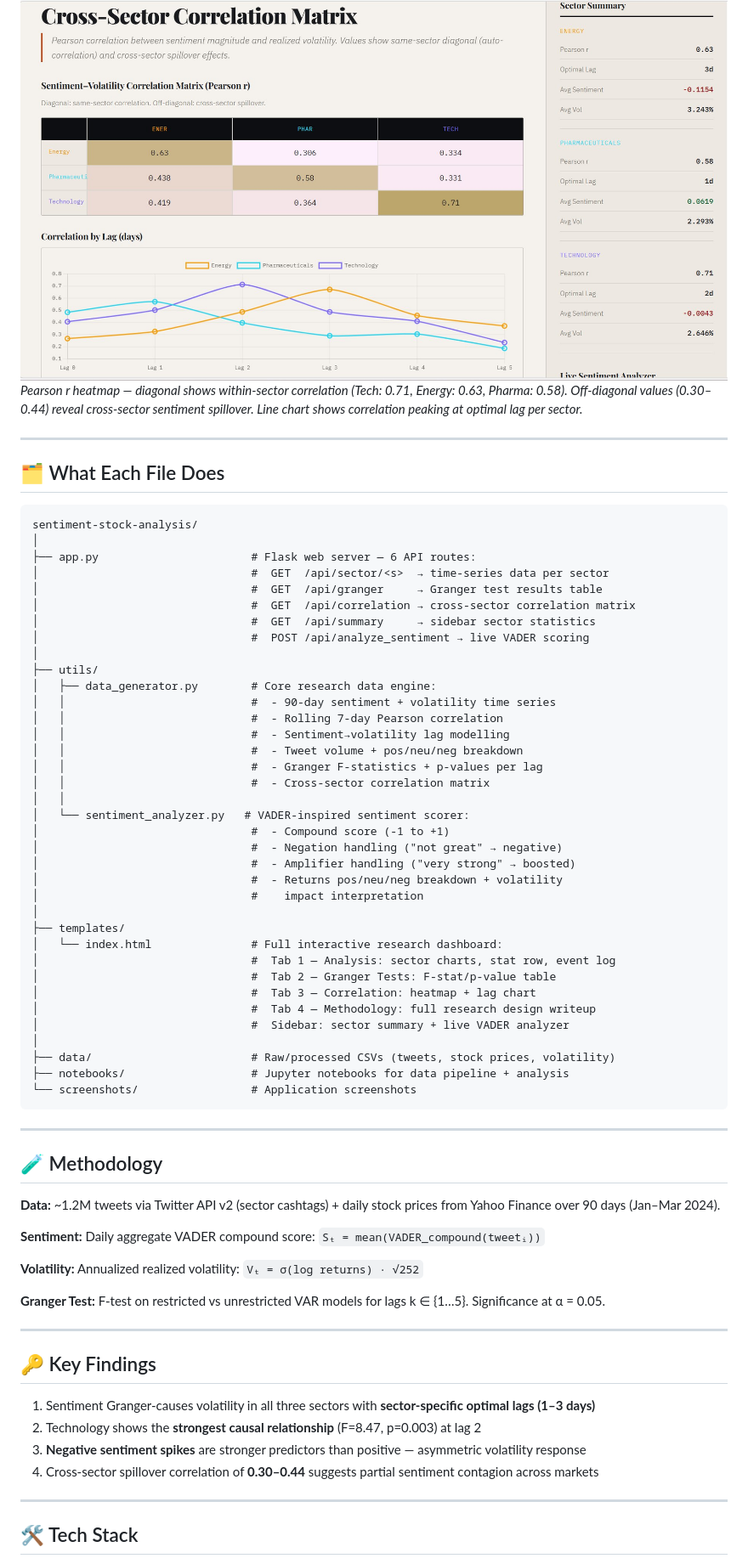
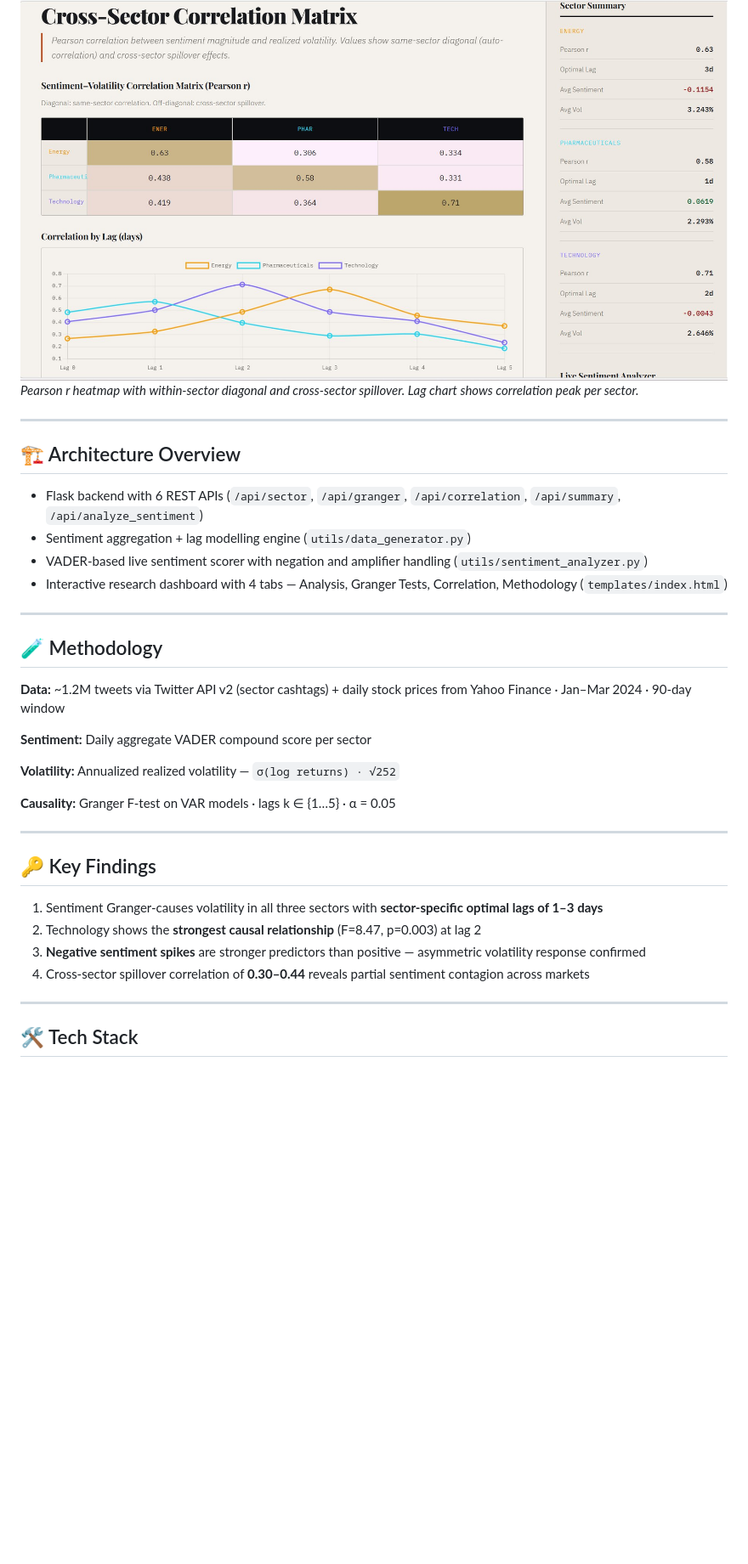
Before and after one commit to kambhampati-vijaya-sri-vyshnavi-devi89/sentiment-stock-analysis, a Markdown page: README.md, the part around one of its changes. Shown at 85% size. Drawn GitHub-style; blank space fills up the shorter version.

Commit message:
Updated README with project improvements

````diff
--- a/README.md
+++ b/README.md
@@ -44,71 +44,37 @@ We reject H₀ (sentiment does not Granger-cause volatility) at α = 0.05 for al
 
 ### Cross-Sector Correlation Matrix
 ![Correlation](screenshots/correlation.png)
-*Pearson r heatmap — diagonal shows within-sector correlation (Tech: 0.71, Energy: 0.63, Pharma: 0.58). Off-diagonal values (0.30–0.44) reveal cross-sector sentiment spillover. Line chart shows correlation peaking at optimal lag per sector.*
+*Pearson r heatmap with within-sector diagonal and cross-sector spillover. Lag chart shows correlation peak per sector.*
 
 ---
 
-## 🗂 What Each File Does
+## 🏗 Architecture Overview
 
-```
-sentiment-stock-analysis/
-│
-├── app.py                       # Flask web server — 6 API routes:
-│                                #  GET  /api/sector/<s>  → time-series data per sector
-│                                #  GET  /api/granger     → Granger test results table
-│                                #  GET  /api/correlation → cross-sector correlation matrix
-│                                #  GET  /api/summary     → sidebar sector statistics
-│                                #  POST /api/analyze_sentiment → live VADER scoring
-│
-├── utils/
-│   ├── data_generator.py        # Core research data engine:
-│   │                            #  - 90-day sentiment + volatility time series
-│   │                            #  - Rolling 7-day Pearson correlation
-│   │                            #  - Sentiment→volatility lag modelling
-│   │                            #  - Tweet volume + pos/neu/neg breakdown
-│   │                            #  - Granger F-statistics + p-values per lag
-│   │                            #  - Cross-sector correlation matrix
-│   │
-│   └── sentiment_analyzer.py   # VADER-inspired sentiment scorer:
-│                                #  - Compound score (-1 to +1)
-│                                #  - Negation handling ("not great" → negative)
-│                                #  - Amplifier handling ("very strong" → boosted)
-│                                #  - Returns pos/neu/neg breakdown + volatility
-│                                #    impact interpretation
-│
-├── templates/
-│   └── index.html               # Full interactive research dashboard:
-│                                #  Tab 1 — Analysis: sector charts, stat row, event log
-│                                #  Tab 2 — Granger Tests: F-stat/p-value table
-│                                #  Tab 3 — Correlation: heatmap + lag chart
-│                                #  Tab 4 — Methodology: full research design writeup
-│                                #  Sidebar: sector summary + live VADER analyzer
-│
-├── data/                        # Raw/processed CSVs (tweets, stock prices, volatility)
-├── notebooks/                   # Jupyter notebooks for data pipeline + analysis
-└── screenshots/                 # Application screenshots
-```
+- Flask backend with 6 REST APIs (`/api/sector`, `/api/granger`, `/api/correlation`, `/api/summary`, `/api/analyze_sentiment`)
+- Sentiment aggregation + lag modelling engine (`utils/data_generator.py`)
+- VADER-based live sentiment scorer with negation and amplifier handling (`utils/sentiment_analyzer.py`)
+- Interactive research dashboard with 4 tabs — Analysis, Granger Tests, Correlation, Methodology (`templates/index.html`)
 
 ---
 
 ## 🧪 Methodology
 
-**Data:** ~1.2M tweets via Twitter API v2 (sector cashtags) + daily stock prices from Yahoo Finance over 90 days (Jan–Mar 2024).
+**Data:** ~1.2M tweets via Twitter API v2 (sector cashtags) + daily stock prices from Yahoo Finance · Jan–Mar 2024 · 90-day window
 
-**Sentiment:** Daily aggregate VADER compound score: `Sₜ = mean(VADER_compound(tweetᵢ))`
+**Sentiment:** Daily aggregate VADER compound score per sector
 
-**Volatility:** Annualized realized volatility: `Vₜ = σ(log returns) · √252`
+**Volatility:** Annualized realized volatility — `σ(log returns) · √252`
 
-**Granger Test:** F-test on restricted vs unrestricted VAR models for lags k ∈ {1…5}. Significance at α = 0.05.
+**Causality:** Granger F-test on VAR models · lags k ∈ {1…5} · α = 0.05
 
 ---
 
 ## 🔑 Key Findings
 
-1. Sentiment Granger-causes volatility in all three sectors with **sector-specific optimal lags (1–3 days)**
+1. Sentiment Granger-causes volatility in all three sectors with **sector-specific optimal lags of 1–3 days**
 2. Technology shows the **strongest causal relationship** (F=8.47, p=0.003) at lag 2
-3. **Negative sentiment spikes** are stronger predictors than positive — asymmetric volatility response
-4. Cross-sector spillover correlation of **0.30–0.44** suggests partial sentiment contagion across markets
+3. **Negative sentiment spikes** are stronger predictors than positive — asymmetric volatility response confirmed
+4. Cross-sector spillover correlation of **0.30–0.44** reveals partial sentiment contagion across markets
 
 ---
 
````
Also changed, not shown: other parts of README.md (+11 -11 lines).
